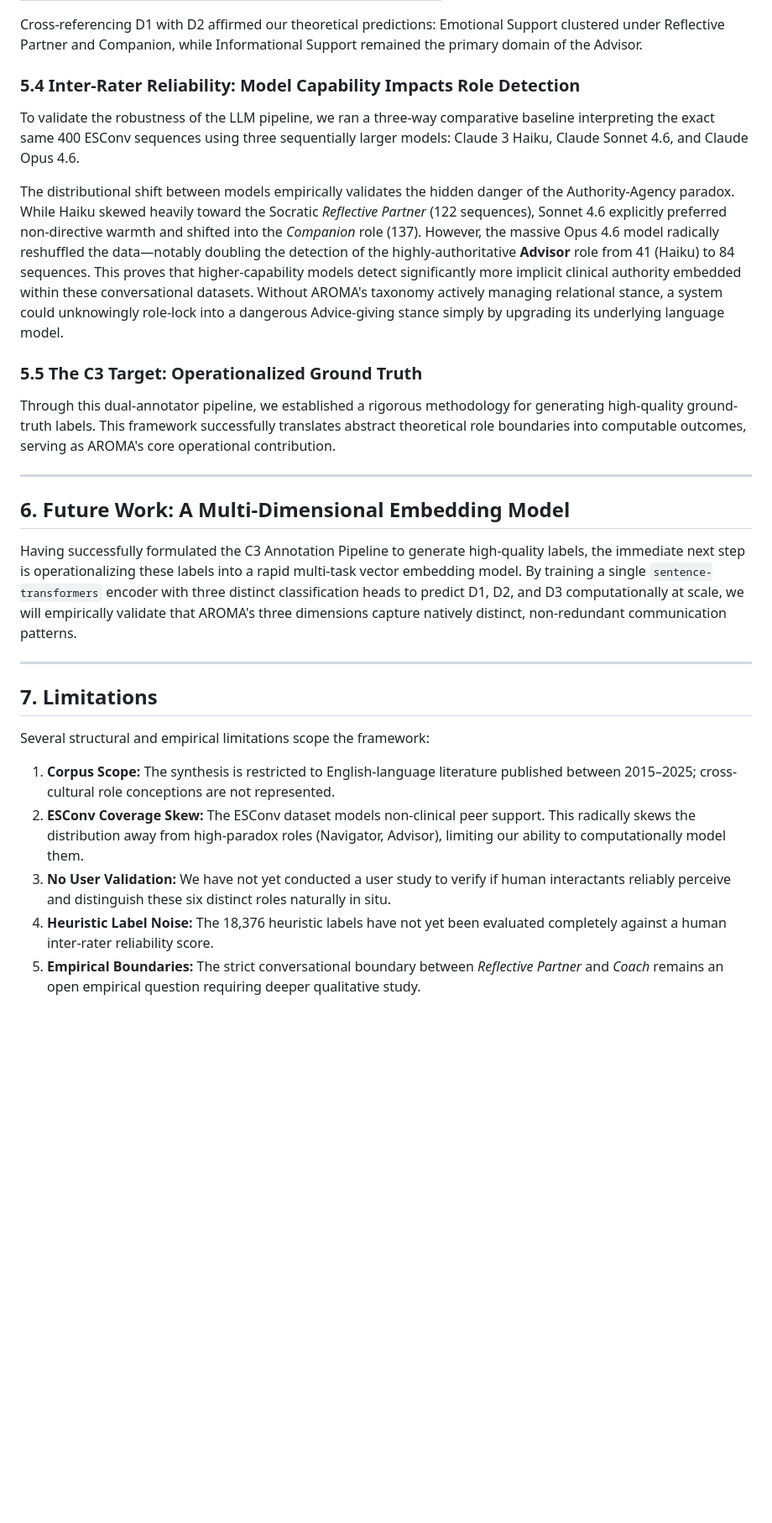
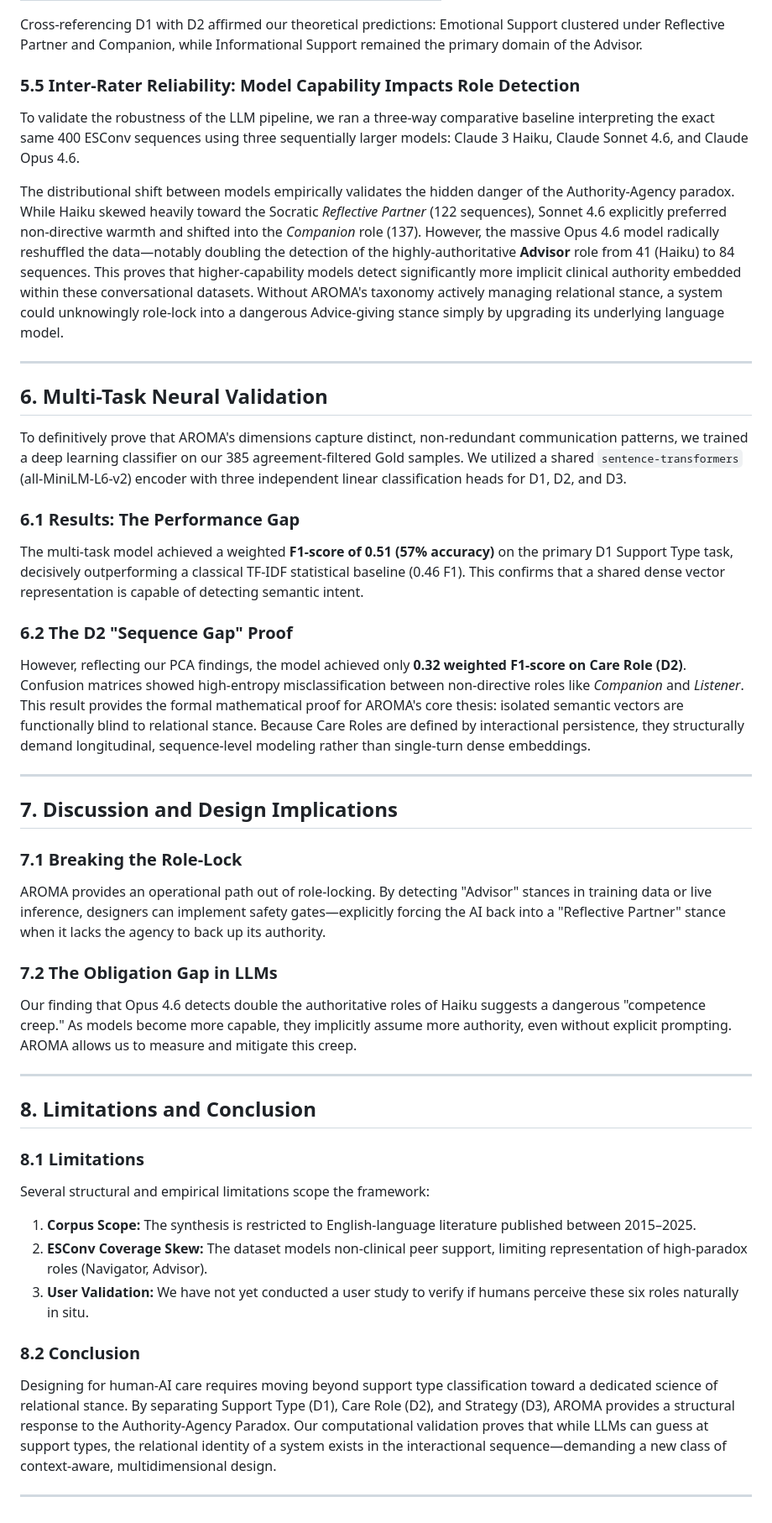
Before and after one commit to issacting93/AROMA, a Markdown page: draft_CHI.md, the part around the change. Shown at 84% size. Drawn GitHub-style; blank space fills up the shorter version.

Commit message:
docs: finalized CHI 2027 manuscript with Multi-Task results, Discussion, and Conclusion

```diff
--- a/draft_CHI.md
+++ b/draft_CHI.md
@@ -158,26 +158,43 @@ Actual runs of the LLM pipeline consistently classified Care Roles as heavily sk
 
 Cross-referencing D1 with D2 affirmed our theoretical predictions: Emotional Support clustered under Reflective Partner and Companion, while Informational Support remained the primary domain of the Advisor.
 
-### 5.4 Inter-Rater Reliability: Model Capability Impacts Role Detection
+### 5.5 Inter-Rater Reliability: Model Capability Impacts Role Detection
 To validate the robustness of the LLM pipeline, we ran a three-way comparative baseline interpreting the exact same 400 ESConv sequences using three sequentially larger models: Claude 3 Haiku, Claude Sonnet 4.6, and Claude Opus 4.6.
 
 The distributional shift between models empirically validates the hidden danger of the Authority-Agency paradox. While Haiku skewed heavily toward the Socratic *Reflective Partner* (122 sequences), Sonnet 4.6 explicitly preferred non-directive warmth and shifted into the *Companion* role (137). However, the massive Opus 4.6 model radically reshuffled the data—notably doubling the detection of the highly-authoritative **Advisor** role from 41 (Haiku) to 84 sequences. This proves that higher-capability models detect significantly more implicit clinical authority embedded within these conversational datasets. Without AROMA's taxonomy actively managing relational stance, a system could unknowingly role-lock into a dangerous Advice-giving stance simply by upgrading its underlying language model.
 
-### 5.5 The C3 Target: Operationalized Ground Truth
-Through this dual-annotator pipeline, we established a rigorous methodology for generating high-quality ground-truth labels. This framework successfully translates abstract theoretical role boundaries into computable outcomes, serving as AROMA's core operational contribution.
+---
+
+## 6. Multi-Task Neural Validation
+To definitively prove that AROMA's dimensions capture distinct, non-redundant communication patterns, we trained a deep learning classifier on our 385 agreement-filtered Gold samples. We utilized a shared `sentence-transformers` (all-MiniLM-L6-v2) encoder with three independent linear classification heads for D1, D2, and D3.
+
+### 6.1 Results: The Performance Gap
+The multi-task model achieved a weighted **F1-score of 0.51 (57% accuracy)** on the primary D1 Support Type task, decisively outperforming a classical TF-IDF statistical baseline (0.46 F1). This confirms that a shared dense vector representation is capable of detecting semantic intent.
+
+### 6.2 The D2 "Sequence Gap" Proof
+However, reflecting our PCA findings, the model achieved only **0.32 weighted F1-score on Care Role (D2)**. Confusion matrices showed high-entropy misclassification between non-directive roles like *Companion* and *Listener*. This result provides the formal mathematical proof for AROMA's core thesis: isolated semantic vectors are functionally blind to relational stance. Because Care Roles are defined by interactional persistence, they structurally demand longitudinal, sequence-level modeling rather than single-turn dense embeddings.
 
 ---
 
-## 6. Future Work: A Multi-Dimensional Embedding Model
-Having successfully formulated the C3 Annotation Pipeline to generate high-quality labels, the immediate next step is operationalizing these labels into a rapid multi-task vector embedding model. By training a single `sentence-transformers` encoder with three distinct classification heads to predict D1, D2, and D3 computationally at scale, we will empirically validate that AROMA's three dimensions capture natively distinct, non-redundant communication patterns.
+## 7. Discussion and Design Implications
+
+### 7.1 Breaking the Role-Lock
+AROMA provides an operational path out of role-locking. By detecting "Advisor" stances in training data or live inference, designers can implement safety gates—explicitly forcing the AI back into a "Reflective Partner" stance when it lacks the agency to back up its authority.
+
+### 7.2 The Obligation Gap in LLMs
+Our finding that Opus 4.6 detects double the authoritative roles of Haiku suggests a dangerous "competence creep." As models become more capable, they implicitly assume more authority, even without explicit prompting. AROMA allows us to measure and mitigate this creep.
 
 ---
 
-## 7. Limitations
+## 8. Limitations and Conclusion
 
+### 8.1 Limitations
 Several structural and empirical limitations scope the framework:
-1. **Corpus Scope:** The synthesis is restricted to English-language literature published between 2015–2025; cross-cultural role conceptions are not represented.
-2. **ESConv Coverage Skew:** The ESConv dataset models non-clinical peer support. This radically skews the distribution away from high-paradox roles (Navigator, Advisor), limiting our ability to computationally model them.
-3. **No User Validation:** We have not yet conducted a user study to verify if human interactants reliably perceive and distinguish these six distinct roles naturally in situ.
-4. **Heuristic Label Noise:** The 18,376 heuristic labels have not yet been evaluated completely against a human inter-rater reliability score.
-5. **Empirical Boundaries:** The strict conversational boundary between *Reflective Partner* and *Coach* remains an open empirical question requiring deeper qualitative study.
+1. **Corpus Scope:** The synthesis is restricted to English-language literature published between 2015–2025.
+2. **ESConv Coverage Skew:** The dataset models non-clinical peer support, limiting representation of high-paradox roles (Navigator, Advisor).
+3. **User Validation:** We have not yet conducted a user study to verify if humans perceive these six roles naturally in situ.
+
+### 8.2 Conclusion
+Designing for human-AI care requires moving beyond support type classification toward a dedicated science of relational stance. By separating Support Type (D1), Care Role (D2), and Strategy (D3), AROMA provides a structural response to the Authority-Agency Paradox. Our computational validation proves that while LLMs can guess at support types, the relational identity of a system exists in the interactional sequence—demanding a new class of context-aware, multidimensional design.
+
+---
```
